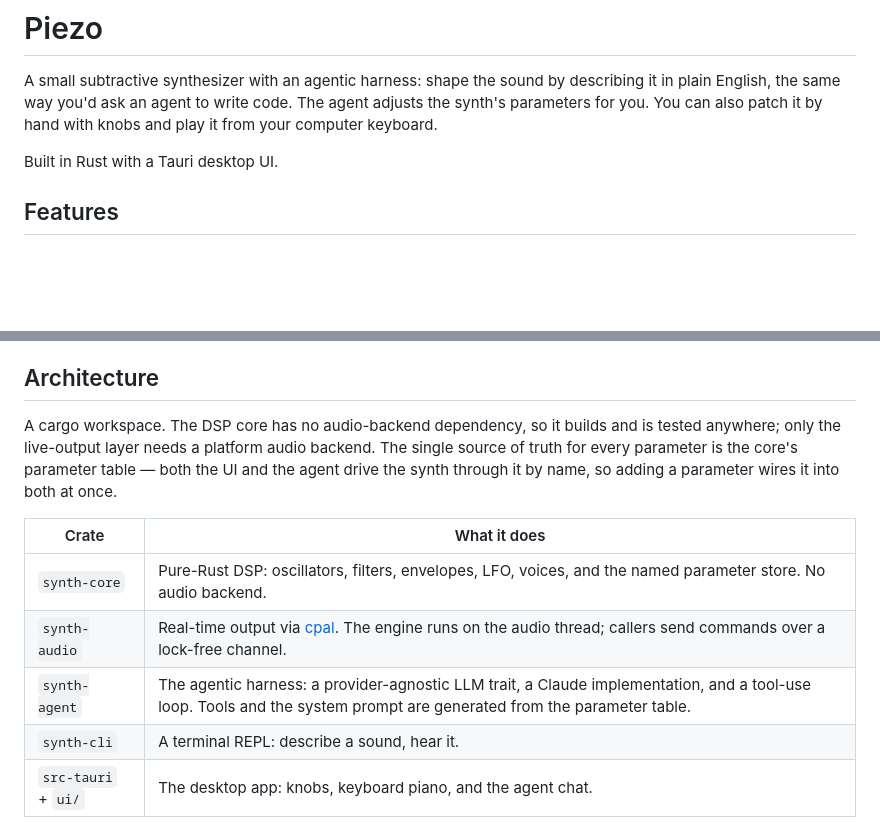
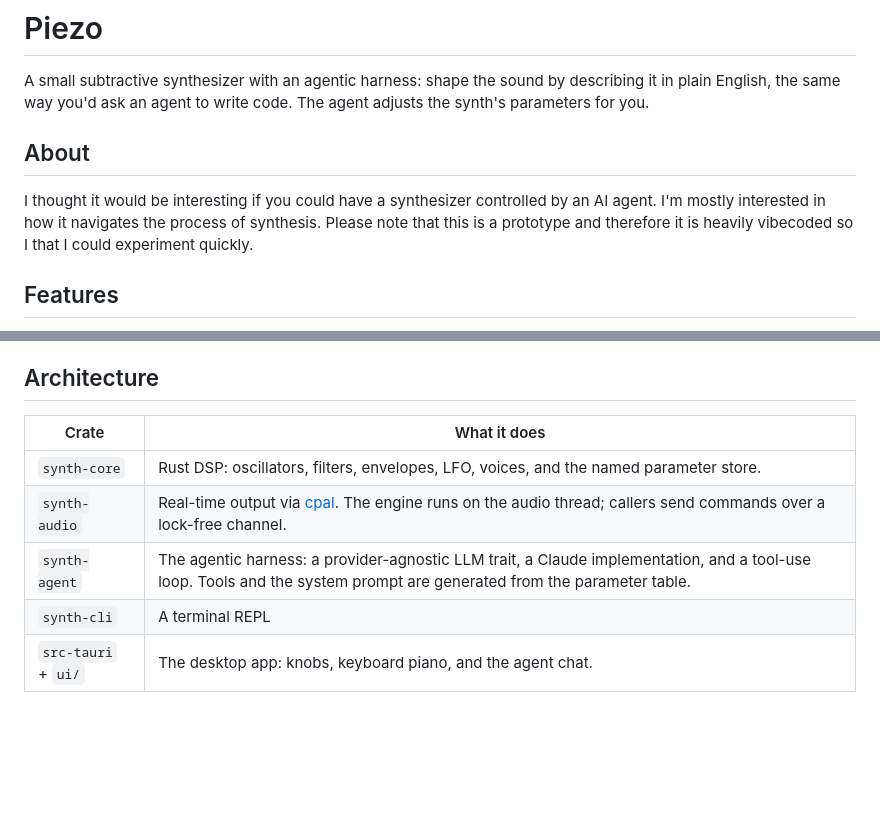
Before and after one commit to cnrmurphy/piezo, a Markdown page: README.md, 2 parts joined by grey strips. Drawn GitHub-style; blank space fills up the shorter version.

```diff
--- a/README.md
+++ b/README.md
@@ -2,10 +2,12 @@
 
 A small subtractive synthesizer with an agentic harness: shape the sound by
 describing it in plain English, the same way you'd ask an agent to write code.
-The agent adjusts the synth's parameters for you. You can also patch it by hand
-with knobs and play it from your computer keyboard.
+The agent adjusts the synth's parameters for you.
 
-Built in Rust with a Tauri desktop UI.
+## About
+I thought it would be interesting if you could have a synthesizer controlled by an AI agent. I'm mostly interested in how
+it navigates the process of synthesis. Please note that this is a prototype and therefore it is heavily vibecoded so I that
+I could experiment quickly.
 
 ## Features
 
@@ -21,18 +23,12 @@ Built in Rust with a Tauri desktop UI.
 
 ## Architecture
 
-A cargo workspace. The DSP core has no audio-backend dependency, so it builds
-and is tested anywhere; only the live-output layer needs a platform audio
-backend. The single source of truth for every parameter is the core's parameter
-table — both the UI and the agent drive the synth through it by name, so adding
-a parameter wires it into both at once.
-
 | Crate         | What it does                                                      |
 | ------------- | ---------------------------------------------------------------- |
-| `synth-core`  | Pure-Rust DSP: oscillators, filters, envelopes, LFO, voices, and the named parameter store. No audio backend. |
+| `synth-core`  | Rust DSP: oscillators, filters, envelopes, LFO, voices, and the named parameter store. |
 | `synth-audio` | Real-time output via [cpal]. The engine runs on the audio thread; callers send commands over a lock-free channel. |
 | `synth-agent` | The agentic harness: a provider-agnostic LLM trait, a Claude implementation, and a tool-use loop. Tools and the system prompt are generated from the parameter table. |
-| `synth-cli`   | A terminal REPL: describe a sound, hear it.                       |
+| `synth-cli`   | A terminal REPL                       |
 | `src-tauri` + `ui/` | The desktop app: knobs, keyboard piano, and the agent chat. |
 
 [cpal]: https://github.com/RustAudio/cpal
```
